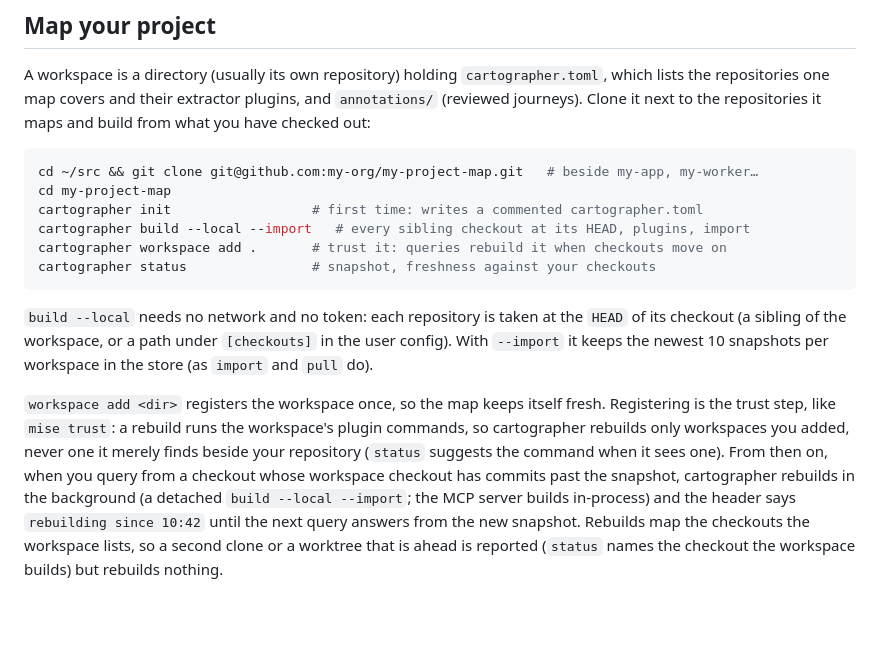
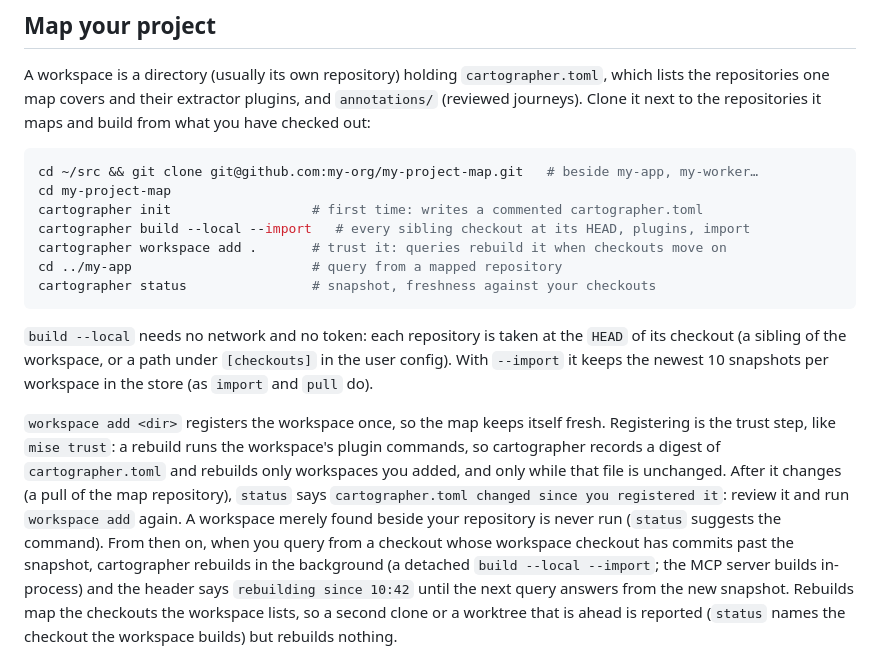
Before and after one commit to shermanhuman/cartographer, a Markdown page: README.md, the part around the change. GitHub-like rendering; blank space fills up the shorter version.

Commit message:
docs: query from a product repo; trust covers cartographer.toml as registered (PR5 round 2: A-m1, m6)

````diff
--- a/README.md
+++ b/README.md
@@ -63,6 +63,7 @@ cd my-project-map
 cartographer init                  # first time: writes a commented cartographer.toml
 cartographer build --local --import   # every sibling checkout at its HEAD, plugins, import
 cartographer workspace add .       # trust it: queries rebuild it when checkouts move on
+cd ../my-app                       # query from a mapped repository
 cartographer status                # snapshot, freshness against your checkouts
 ```
 
@@ -73,9 +74,12 @@ snapshots per workspace in the store (as `import` and `pull` do).
 
 `workspace add <dir>` registers the workspace once, so the map keeps itself
 fresh. Registering is the trust step, like `mise trust`: a rebuild runs the
-workspace's plugin commands, so cartographer rebuilds only workspaces you
-added, never one it merely finds beside your repository (`status` suggests
-the command when it sees one). From then on, when you query from a checkout
+workspace's plugin commands, so cartographer records a digest of
+`cartographer.toml` and rebuilds only workspaces you added, and only while
+that file is unchanged. After it changes (a pull of the map repository),
+`status` says `cartographer.toml changed since you registered it`: review
+it and run `workspace add` again. A workspace merely found beside your
+repository is never run (`status` suggests the command). From then on, when you query from a checkout
 whose workspace checkout has commits past the snapshot, cartographer
 rebuilds in the background (a detached `build --local --import`; the MCP
 server builds in-process) and the header says `rebuilding since 10:42` until
````
Also changed, not shown: 2 other files.
